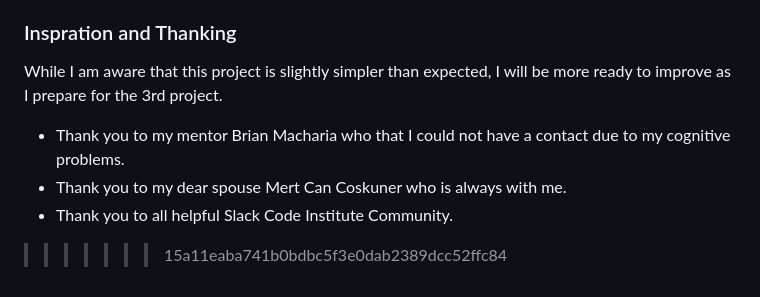
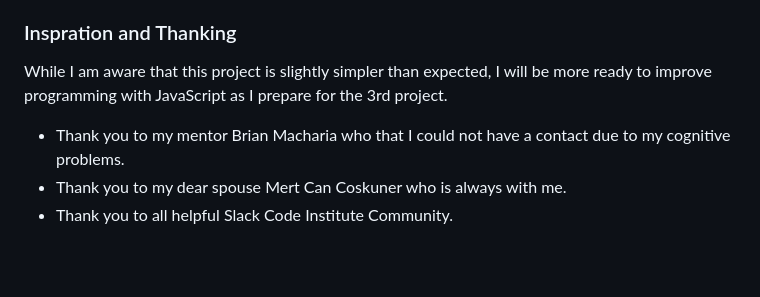
Before and after one commit to aksurcos/ez-game, a Markdown page: README.md, the part around one of its changes. Drawn GitHub-style; blank space fills up the shorter version.

Commit message:
typo fixed README.md

```diff
--- a/README.md
+++ b/README.md
@@ -103,23 +103,8 @@ Since the time spent on this project was short due to some health issues, the fe
 Slightly improved and designed codes for the gaming area's features
 
 ### Inspration and Thanking
-While I am aware that this project is slightly simpler than expected, I will be more ready to improve as I prepare for the 3rd project.
+While I am aware that this project is slightly simpler than expected, I will be more ready to improve programming with JavaScript as I prepare for the 3rd project.
 
 - Thank you to my mentor Brian Macharia who that I could not have a contact due to my cognitive problems.
 - Thank you to my dear spouse Mert Can Coskuner who is always with me.
 - Thank you to all helpful Slack Code Institute Community.
-
-
-
-
-
-
-
-
-
-
-
-
-
-
->>>>>>> 15a11eaba741b0bdbc5f3e0dab2389dcc52ffc84
```
Also changed, not shown: other parts of README.md (+1 -1 lines).
